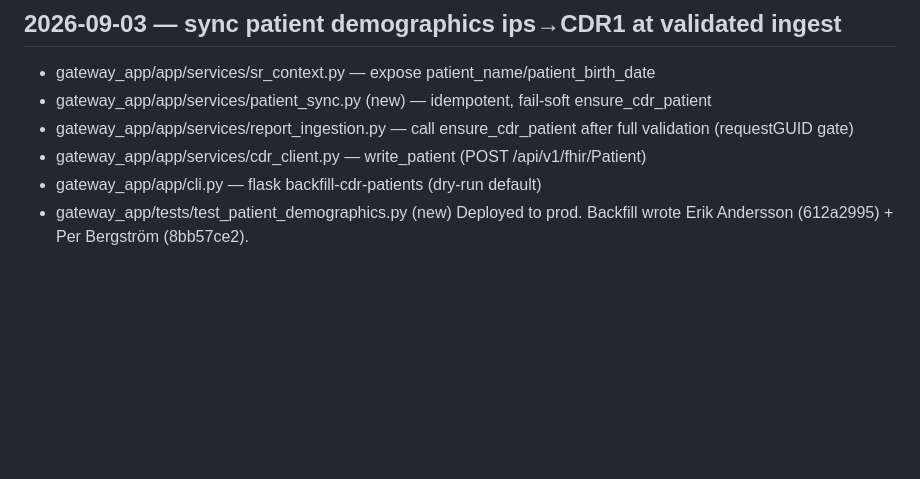
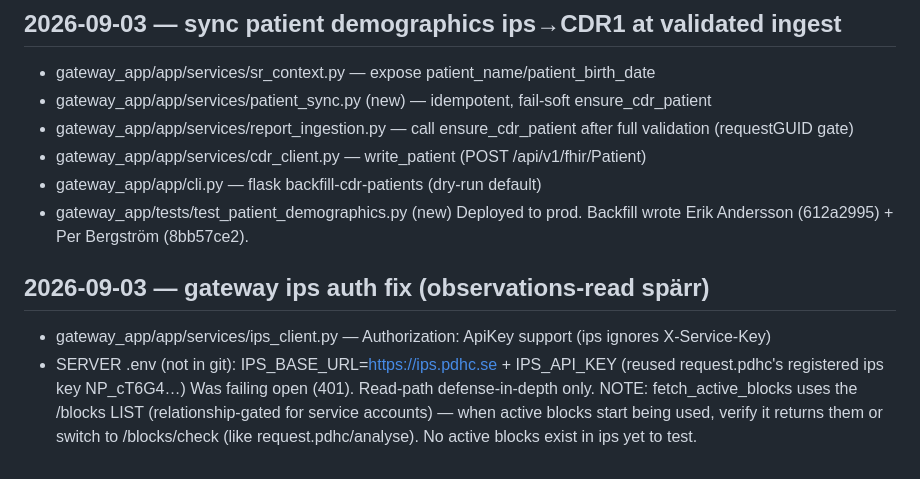
Before and after one commit to profingvar/gateway.pdhc, a Markdown page: changed_files.md, the part around the change. Rendered like a GitHub page; blank space fills up the shorter version.

Commit message:
docs: record gateway ips auth fix + IPS_BASE_URL (server .env)
Co-Authored-By: Claude Opus 4.8 <noreply@anthropic.com>
Claude-Session: https://claude.ai/code/session_01T5Biz5pqQYvNgBF6x3wcrq

```diff
--- a/changed_files.md
+++ b/changed_files.md
@@ -215,3 +215,8 @@ All edited files with full path, per Rule 17.
 - gateway_app/app/cli.py — flask backfill-cdr-patients (dry-run default)
 - gateway_app/tests/test_patient_demographics.py (new)
 Deployed to prod. Backfill wrote Erik Andersson (612a2995) + Per Bergström (8bb57ce2).
+
+## 2026-09-03 — gateway ips auth fix (observations-read spärr)
+- gateway_app/app/services/ips_client.py — Authorization: ApiKey support (ips ignores X-Service-Key)
+- SERVER .env (not in git): IPS_BASE_URL=https://ips.pdhc.se + IPS_API_KEY (reused request.pdhc's registered ips key NP_cT6G4…)
+Was failing open (401). Read-path defense-in-depth only. NOTE: fetch_active_blocks uses the /blocks LIST (relationship-gated for service accounts) — when active blocks start being used, verify it returns them or switch to /blocks/check (like request.pdhc/analyse). No active blocks exist in ips yet to test.
```
